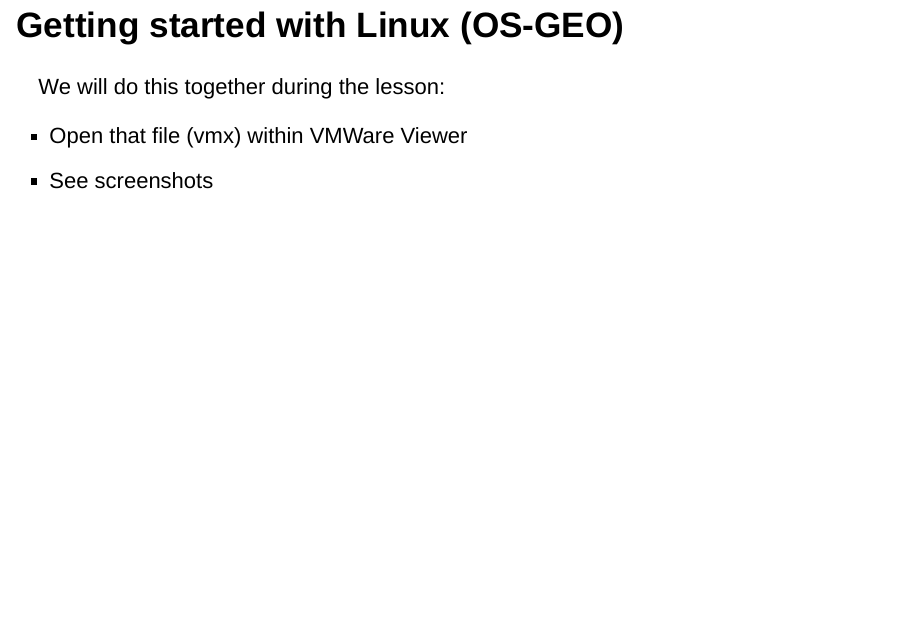
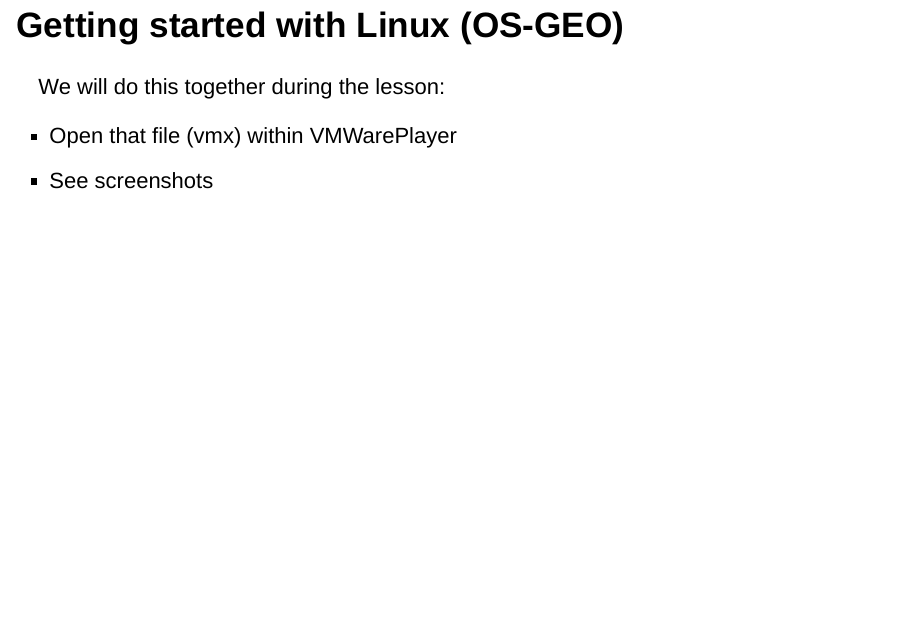
Before and after one commit to GeoScripting-WUR/ProjectIntro, an R Markdown document (Slides.Rmd): page 6 of 12. Rendered offline with R 4.5, knitr and Pandoc, with nearby package versions.

Commit message:
VmWare Player is being used on Windows

```diff
--- a/Slides.Rmd
+++ b/Slides.Rmd
@@ -33,7 +33,7 @@
 
 We will do this together during the lesson:
 
-* Open that file (vmx) within VMWare Viewer
+* Open that file (vmx) within VMWarePlayer
 * See screenshots
 
 ## Getting started with Linux (OS-GEO)
```
Also changed, not shown: Slides.html.
